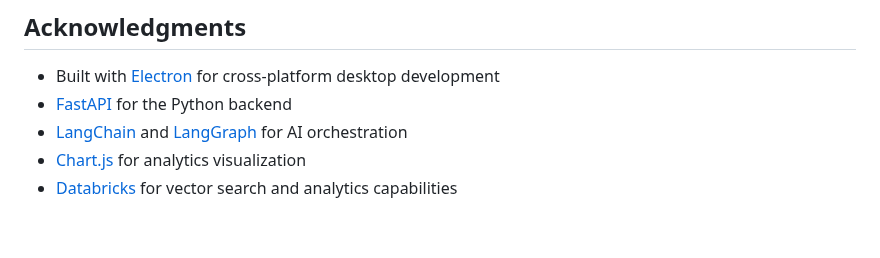
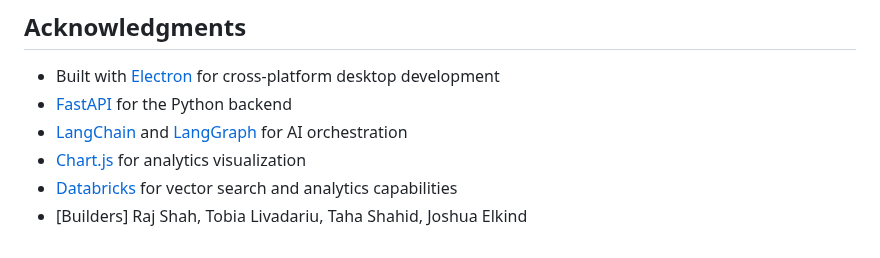
Before and after one commit to rajshah6/langsketch, a Markdown page: README.md, the part around the change. GitHub-like rendering.

```diff
--- a/README.md
+++ b/README.md
@@ -230,3 +230,4 @@ The packaged application will be available in the `dist/` directory with platfor
 - [LangChain](https://langchain.com/) and [LangGraph](https://github.com/langchain-ai/langgraph) for AI orchestration
 - [Chart.js](https://www.chartjs.org/) for analytics visualization
 - [Databricks](https://databricks.com/) for vector search and analytics capabilities
+- [Builders] Raj Shah, Tobia Livadariu, Taha Shahid, Joshua Elkind
```
